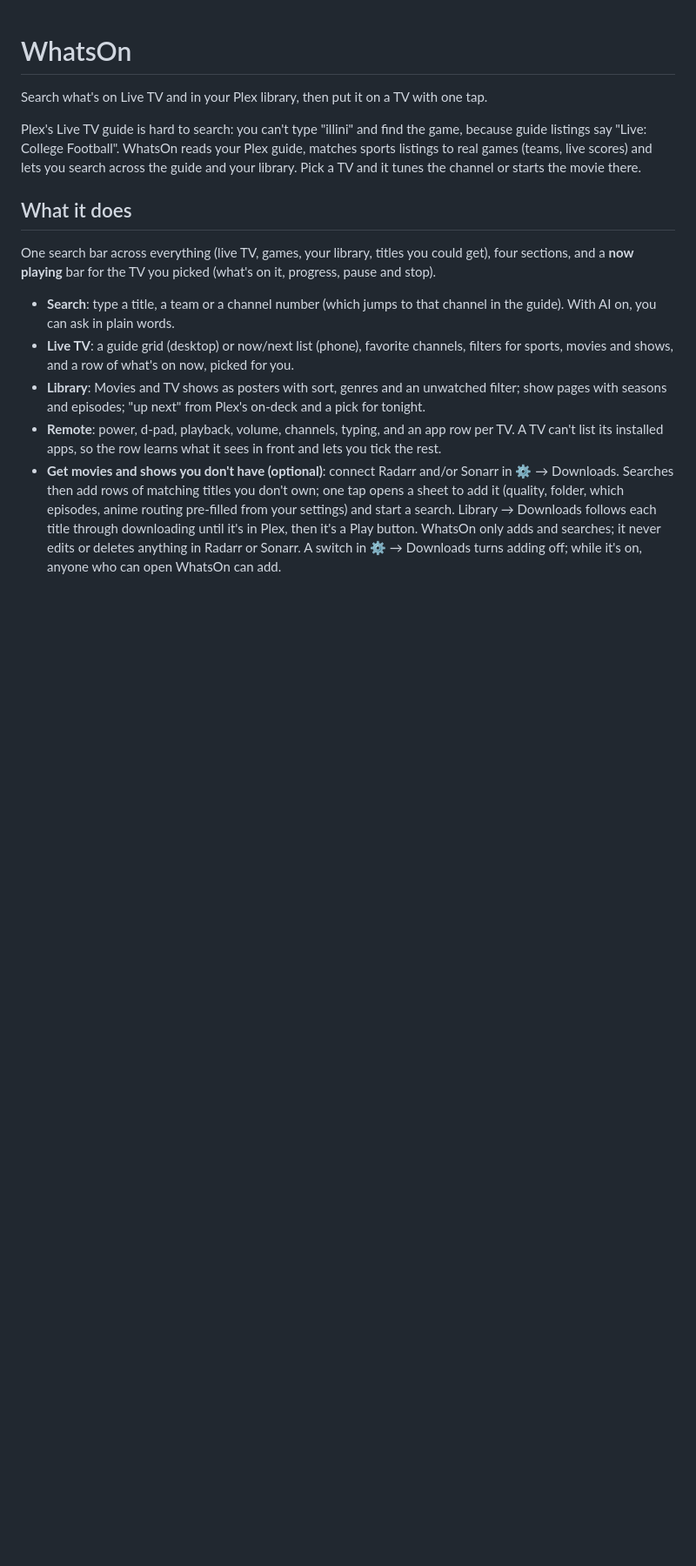
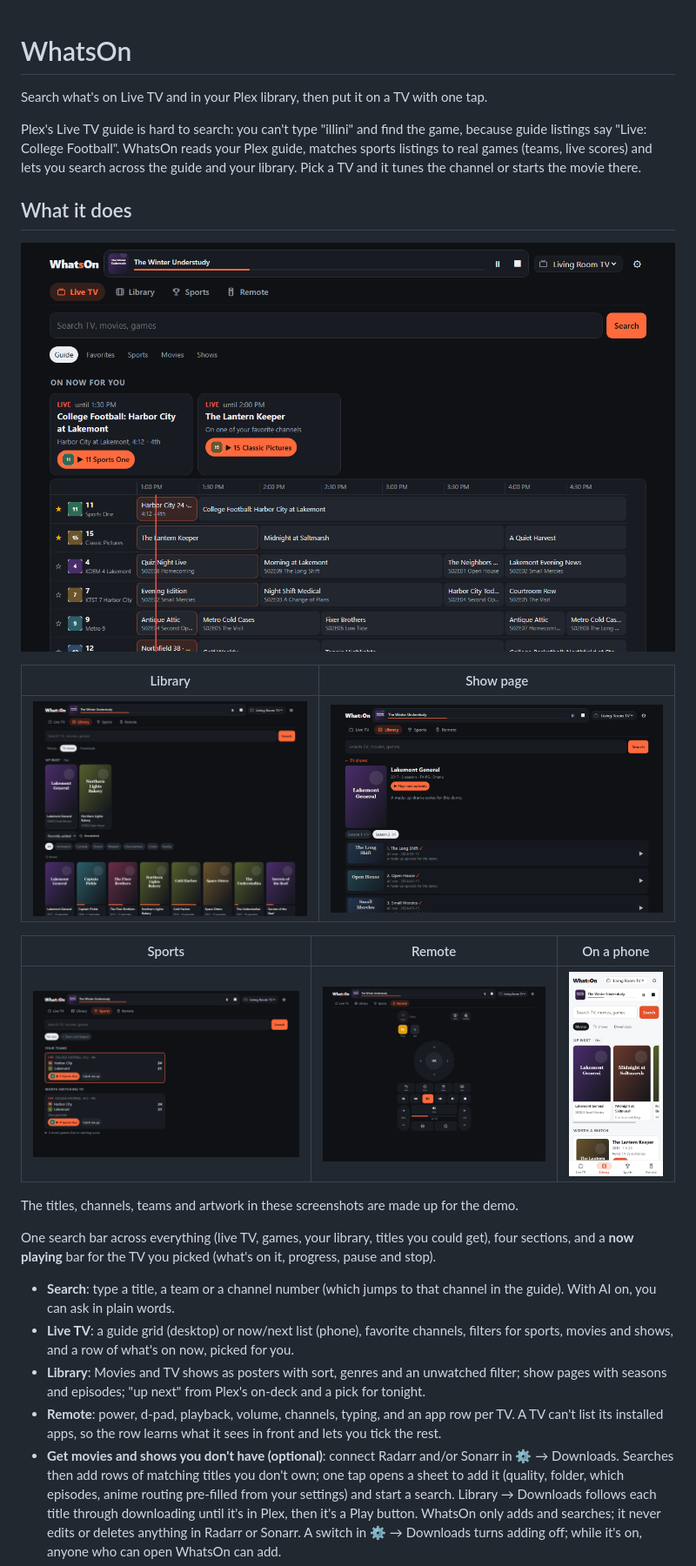
Before and after one commit to whatson-app/whatson, a Markdown page: README.md, the part around the change. Shown at 87% size. Rendered like a GitHub page; pictures changed too: docs/screenshots/library.png (added), docs/screenshots/live.png (added), docs/screenshots/phone-light.jpg (added); blank space fills up the shorter version.

Commit message:
Add screenshots to the README
The README had no pictures of the app. The screenshots come from a temporary
demo with a fake server, TV and scores, so everything in them is made up and
no real library, home details or artwork appear. The README says so.

Co-Authored-By: Claude Opus 5.5 <noreply@anthropic.com>

```diff
--- a/README.md
+++ b/README.md
@@ -8,6 +8,18 @@ real games (teams, live scores) and lets you search across the guide and your li
 it tunes the channel or starts the movie there.
 
 ## What it does
+
+![The Live TV guide: a search bar, picks for what's on now, and a channel grid](docs/screenshots/live.png)
+
+| Library | Show page |
+|---|---|
+| ![Up next and a poster grid of TV shows](docs/screenshots/library.png) | ![A show's seasons and episodes, each with a play button](docs/screenshots/show.png) |
+
+| Sports | Remote | On a phone |
+|---|---|---|
+| ![Followed teams with live scores and a close game worth switching to](docs/screenshots/sports.png) | ![A TV remote with a d-pad, playback, volume and channel buttons](docs/screenshots/remote.png) | ![The library at phone width, in light mode](docs/screenshots/phone-light.jpg) |
+
+The titles, channels, teams and artwork in these screenshots are made up for the demo.
 
 One search bar across everything (live TV, games, your library, titles you could get), four sections,
 and a **now playing** bar for the TV you picked (what's on it, progress, pause and stop).
```
